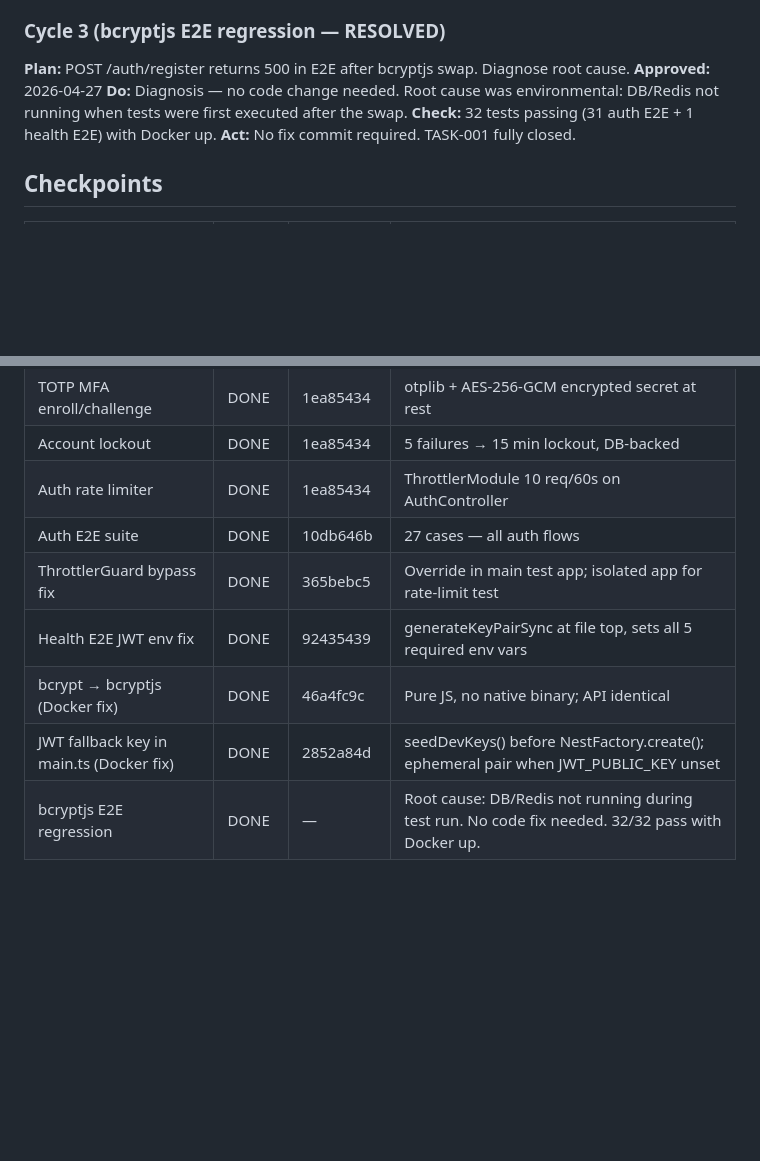
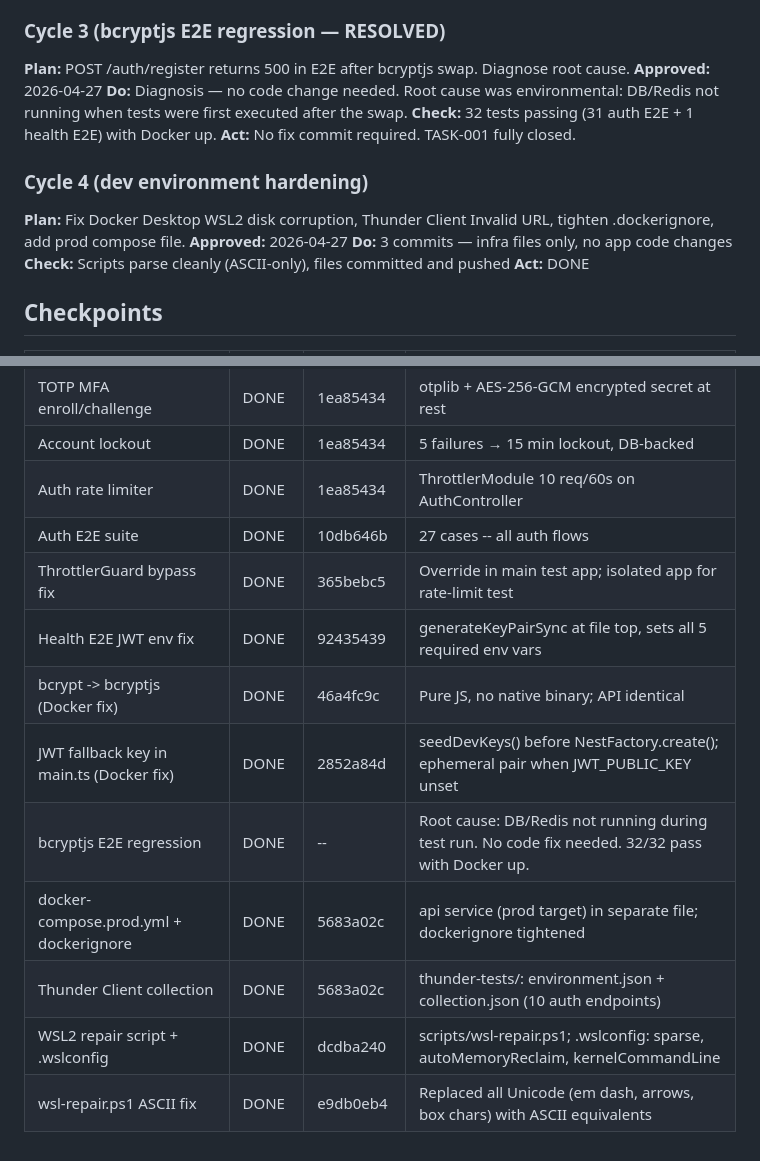
Before and after one commit to katharguppe/rankonova, a Markdown page: tasks/TASK-001-phase1-auth-tenancy.md, 2 parts joined by grey strips. GitHub-like rendering; blank space fills up the shorter version.

Commit message:
[TASK-001] chore: final checkpoint -- Cycle 4 dev-env hardening recorded
Adds PDCA Cycle 4 and checkpoint rows for docker-compose.prod.yml,
Thunder Client collection, WSL2 repair script, and ASCII fix.

Co-Authored-By: Claude Sonnet 4.6 <noreply@anthropic.com>

```diff
--- a/tasks/TASK-001-phase1-auth-tenancy.md
+++ b/tasks/TASK-001-phase1-auth-tenancy.md
@@ -55,6 +55,13 @@ Production-grade authentication and multi-tenant isolation. JWT RS256 with refre
 **Check:** 32 tests passing (31 auth E2E + 1 health E2E) with Docker up.
 **Act:** No fix commit required. TASK-001 fully closed.
 
+### Cycle 4 (dev environment hardening)
+**Plan:** Fix Docker Desktop WSL2 disk corruption, Thunder Client Invalid URL, tighten .dockerignore, add prod compose file.
+**Approved:** 2026-04-27
+**Do:** 3 commits — infra files only, no app code changes
+**Check:** Scripts parse cleanly (ASCII-only), files committed and pushed
+**Act:** DONE
+
 ## Checkpoints
 | Step | Status | Git Commit | Notes |
 |------|--------|------------|-------|
@@ -64,9 +71,13 @@ Production-grade authentication and multi-tenant isolation. JWT RS256 with refre
 | TOTP MFA enroll/challenge | DONE | 1ea85434 | otplib + AES-256-GCM encrypted secret at rest |
 | Account lockout | DONE | 1ea85434 | 5 failures → 15 min lockout, DB-backed |
 | Auth rate limiter | DONE | 1ea85434 | ThrottlerModule 10 req/60s on AuthController |
-| Auth E2E suite | DONE | 10db646b | 27 cases — all auth flows |
+| Auth E2E suite | DONE | 10db646b | 27 cases -- all auth flows |
 | ThrottlerGuard bypass fix | DONE | 365bebc5 | Override in main test app; isolated app for rate-limit test |
 | Health E2E JWT env fix | DONE | 92435439 | generateKeyPairSync at file top, sets all 5 required env vars |
-| bcrypt → bcryptjs (Docker fix) | DONE | 46a4fc9c | Pure JS, no native binary; API identical |
+| bcrypt -> bcryptjs (Docker fix) | DONE | 46a4fc9c | Pure JS, no native binary; API identical |
 | JWT fallback key in main.ts (Docker fix) | DONE | 2852a84d | seedDevKeys() before NestFactory.create(); ephemeral pair when JWT_PUBLIC_KEY unset |
-| bcryptjs E2E regression | DONE | — | Root cause: DB/Redis not running during test run. No code fix needed. 32/32 pass with Docker up. |
+| bcryptjs E2E regression | DONE | -- | Root cause: DB/Redis not running during test run. No code fix needed. 32/32 pass with Docker up. |
+| docker-compose.prod.yml + dockerignore | DONE | 5683a02c | api service (prod target) in separate file; dockerignore tightened |
+| Thunder Client collection | DONE | 5683a02c | thunder-tests/: environment.json + collection.json (10 auth endpoints) |
+| WSL2 repair script + .wslconfig | DONE | dcdba240 | scripts/wsl-repair.ps1; .wslconfig: sparse, autoMemoryReclaim, kernelCommandLine |
+| wsl-repair.ps1 ASCII fix | DONE | e9db0eb4 | Replaced all Unicode (em dash, arrows, box chars) with ASCII equivalents |
```
